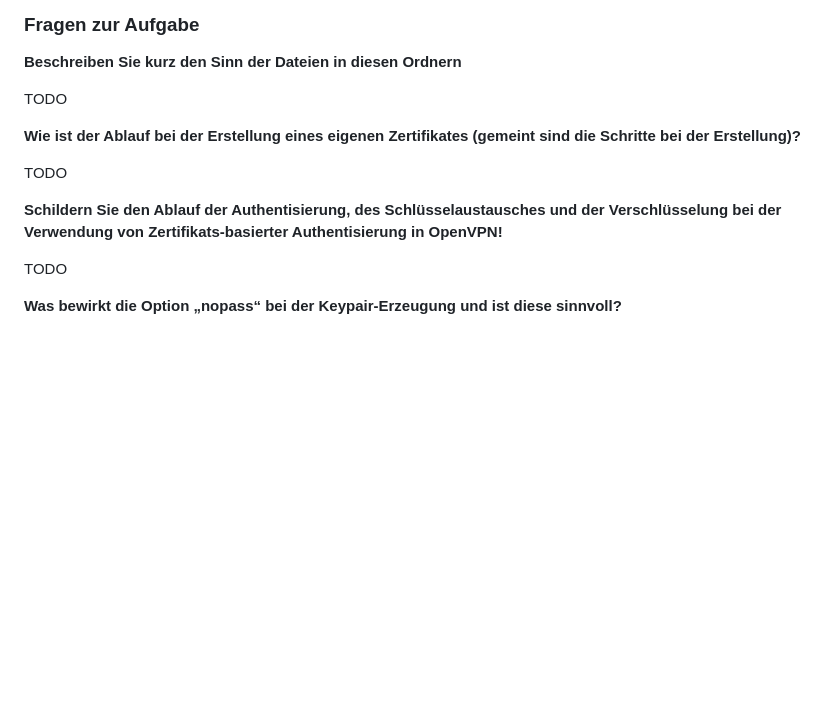
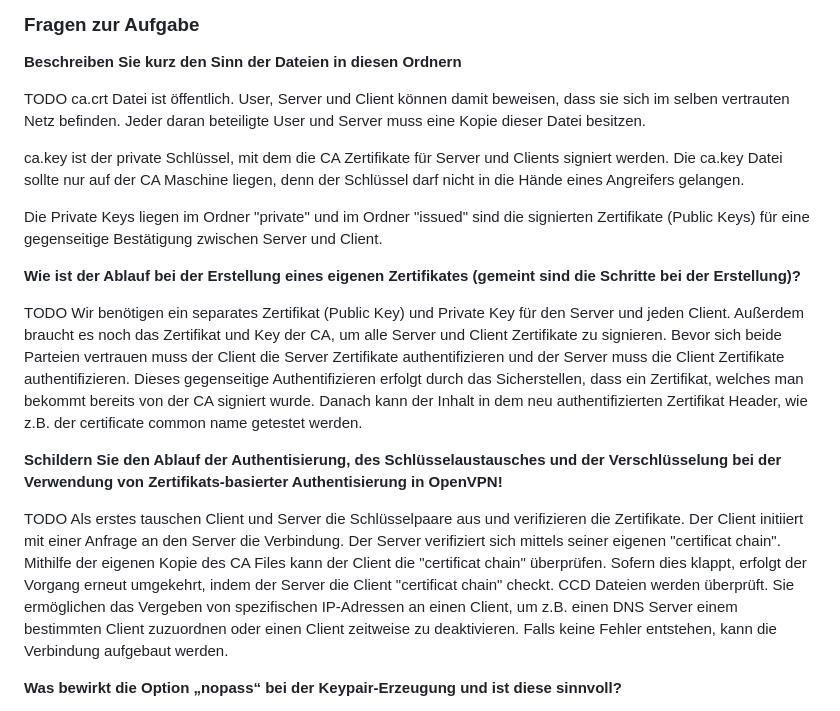
Before and after one commit to pojntfx/uni-netpractice-notes, a Markdown page: docs/versuch7-gruppe1.md, the part around the change printed below. GitHub-like rendering; blank space fills up the shorter version.

```diff
--- a/docs/versuch7-gruppe1.md
+++ b/docs/versuch7-gruppe1.md
@@ -410,16 +410,24 @@ tar cf g1.tar ca.crt private/client-g1.key issued/client-g1.crt
 **Beschreiben Sie kurz den Sinn der Dateien in diesen Ordnern**
 
 TODO
+ca.crt Datei ist öffentlich. User, Server und Client können damit beweisen, dass sie sich im selben vertrauten Netz befinden. Jeder daran beteiligte User und Server muss eine Kopie dieser Datei besitzen.
+
+ca.key ist der private Schlüssel, mit dem die CA Zertifikate für Server und Clients signiert werden. Die ca.key Datei sollte nur auf der CA Maschine liegen, denn der Schlüssel darf nicht in die Hände eines Angreifers gelangen.
+
+Die Private Keys liegen im Ordner "private" und im Ordner "issued" sind die signierten Zertifikate (Public Keys) für eine gegenseitige Bestätigung zwischen Server und Client.
+
 
 **Wie ist der Ablauf bei der Erstellung eines eigenen Zertifikates (gemeint sind die Schritte bei der
 Erstellung)?**
 
 TODO
+Wir benötigen ein separates Zertifikat (Public Key) und Private Key für den Server und jeden Client. Außerdem braucht es noch das Zertifikat und Key der CA, um alle Server und Client Zertifikate zu signieren. Bevor sich beide Parteien vertrauen muss der Client die Server Zertifikate authentifizieren und der Server muss die Client Zertifikate authentifizieren. Dieses gegenseitige Authentifizieren erfolgt durch das Sicherstellen, dass ein Zertifikat, welches man bekommt bereits von der CA signiert wurde. Danach kann der Inhalt in dem neu authentifizierten Zertifikat Header, wie z.B. der certificate common name getestet werden.
 
 **Schildern Sie den Ablauf der Authentisierung, des Schlüsselaustausches und der Verschlüsselung
 bei der Verwendung von Zertifikats-basierter Authentisierung in OpenVPN!**
 
 TODO
+Als erstes tauschen Client und Server die Schlüsselpaare aus und verifizieren die Zertifikate. Der Client initiiert mit einer Anfrage an den Server die Verbindung. Der Server verifiziert sich mittels seiner eigenen "certificat chain". Mithilfe der eigenen Kopie des CA Files kann der Client die "certificat chain" überprüfen. Sofern dies klappt, erfolgt der Vorgang erneut umgekehrt, indem der Server die Client "certificat chain" checkt. CCD Dateien werden überprüft. Sie ermöglichen das Vergeben von spezifischen IP-Adressen an einen Client, um z.B. einen DNS Server einem bestimmten Client zuzuordnen oder einen Client zeitweise zu deaktivieren. Falls keine Fehler entstehen, kann die Verbindung aufgebaut werden.
 
 **Was bewirkt die Option „nopass“ bei der Keypair-Erzeugung und ist diese sinnvoll?**
 
```
Also changed, not shown: other parts of docs/versuch7-gruppe1.md (+7 -1 lines), docs/static/windowsVpnCmd.png (added), docs/static/windowsVpnGui.png (added).
